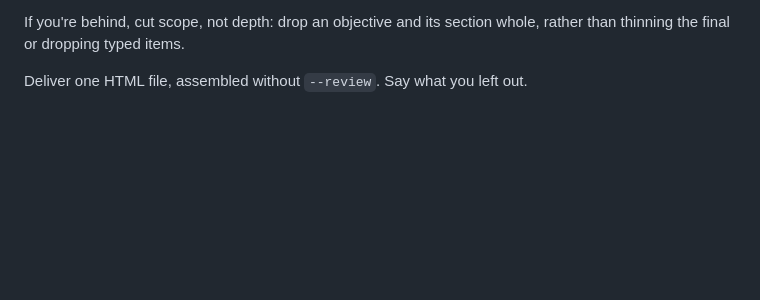
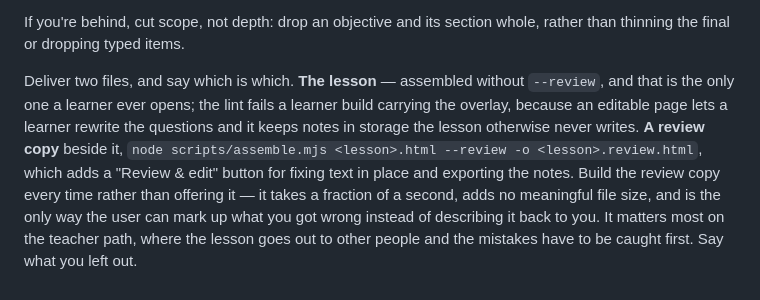
Before and after one commit to ds-vibe/teach-me, a Markdown page: skills/teach-me/SKILL.md, the part around the change. GitHub-like rendering; blank space fills up the shorter version.

Commit message:
Ship the review copy again: the overlay was present but unreachable
review-mode.js, assemble's --review flag, the data-review-toggle injection
and the lint guard all shipped and all work. SKILL.md mentioned --review
once, to forbid it -- so the model was told never to pass the flag and never
told when to. The feature has been dead since the simplification.

Delivery is now two files every time: the learner lesson, and a .review.html
copy carrying the edit overlay. Costs 0.06s and no meaningful size.

Co-Authored-By: Claude Fable 5 <noreply@anthropic.com>
Claude-Session: https://claude.ai/code/session_01LFDtyw1V8XnwKHRzGqV13j

```diff
--- a/skills/teach-me/SKILL.md
+++ b/skills/teach-me/SKILL.md
@@ -258,4 +258,4 @@ Ship when both gates pass: `node scripts/lint.mjs <file> --len <length>` exits 0
 
 If you're behind, cut scope, not depth: drop an objective and its section whole, rather than thinning the final or dropping typed items.
 
-Deliver one HTML file, assembled without `--review`. Say what you left out.
+Deliver two files, and say which is which. **The lesson** — assembled without `--review`, and that is the only one a learner ever opens; the lint fails a learner build carrying the overlay, because an editable page lets a learner rewrite the questions and it keeps notes in storage the lesson otherwise never writes. **A review copy** beside it, `node scripts/assemble.mjs <lesson>.html --review -o <lesson>.review.html`, which adds a "Review & edit" button for fixing text in place and exporting the notes. Build the review copy every time rather than offering it — it takes a fraction of a second, adds no meaningful file size, and is the only way the user can mark up what you got wrong instead of describing it back to you. It matters most on the teacher path, where the lesson goes out to other people and the mistakes have to be caught first. Say what you left out.
```
